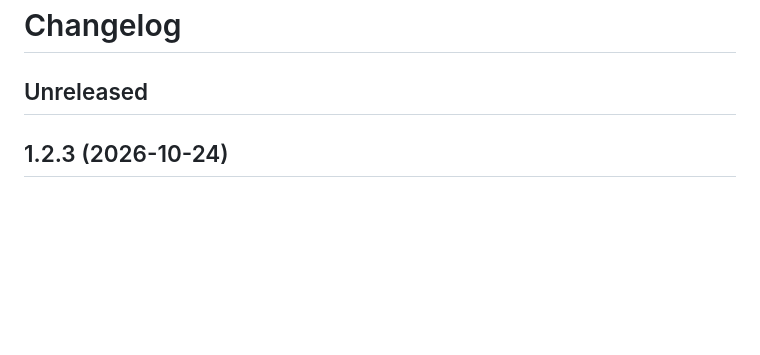
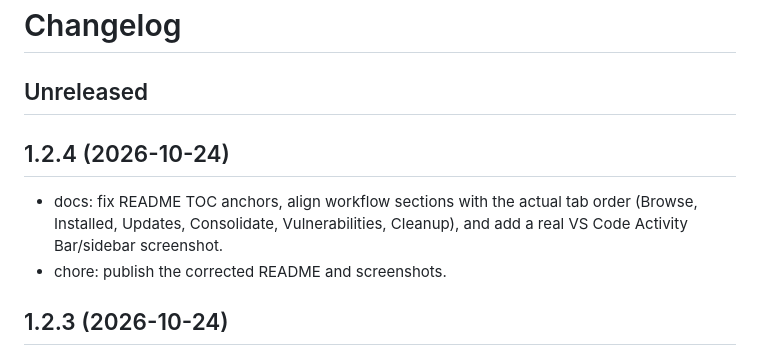
Before and after one commit to I-Synergy/I-Synergy.NugetPackageManager, a Markdown page: CHANGELOG.md, the part around the change. Rendered like a GitHub page; blank space fills up the shorter version.

```diff
--- a/CHANGELOG.md
+++ b/CHANGELOG.md
@@ -1,6 +1,11 @@
 # Changelog
 
 ## Unreleased
+
+## 1.2.4 (2026-10-24)
+
+- docs: fix README TOC anchors, align workflow sections with the actual tab order (Browse, Installed, Updates, Consolidate, Vulnerabilities, Cleanup), and add a real VS Code Activity Bar/sidebar screenshot.
+- chore: publish the corrected README and screenshots.
 
 ## 1.2.3 (2026-10-24)
 
```
Also changed, not shown: README.md (+2 -0 lines), RELEASE_NOTES.md (+3 -1 lines), docs/images/screenshot-sidebar.png (added), 2 other files.
